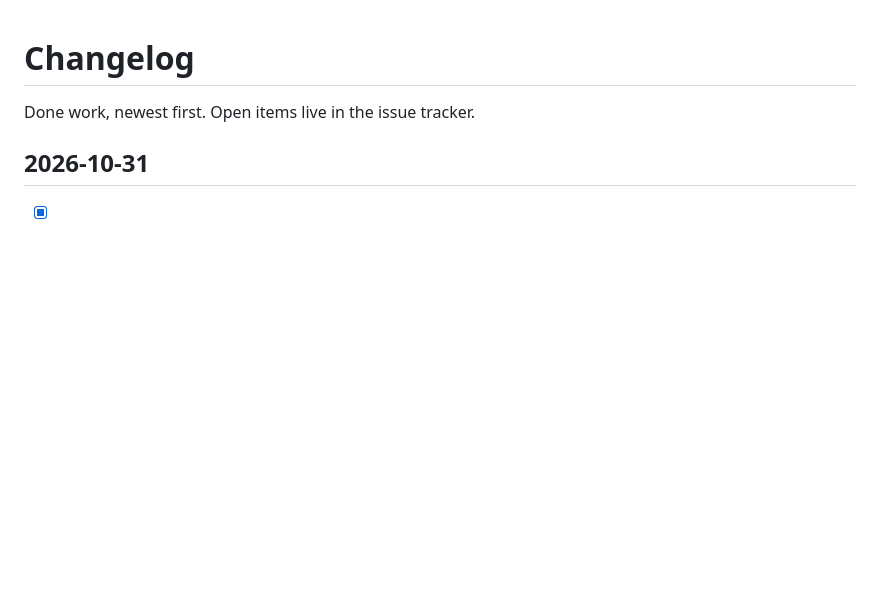
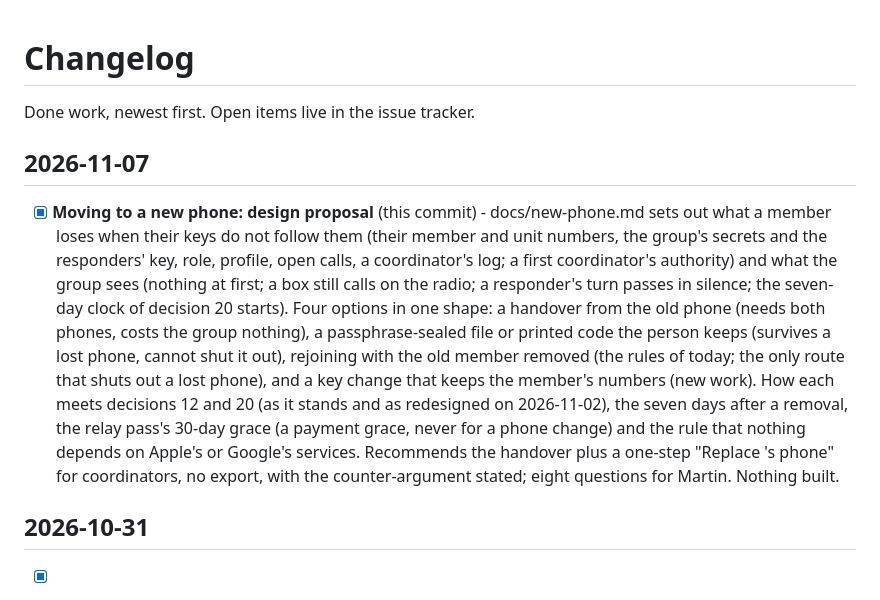
Before and after one commit to andeyePro/helpandeye, a Markdown page: CHANGELOG.md, the part around the change. GitHub-like rendering; blank space fills up the shorter version.

Commit message:
Docs: moving to a new phone, a design proposal
Co-Authored-By: Claude Fable 5.1 <noreply@anthropic.com>

```diff
--- a/CHANGELOG.md
+++ b/CHANGELOG.md
@@ -1,6 +1,10 @@
 # Changelog
 
 Done work, newest first. Open items live in the issue tracker.
+
+## 2026-11-07
+
+- [x] **Moving to a new phone: design proposal** (this commit) - docs/new-phone.md sets out what a member loses when their keys do not follow them (their member and unit numbers, the group's secrets and the responders' key, role, profile, open calls, a coordinator's log; a first coordinator's authority) and what the group sees (nothing at first; a box still calls on the radio; a responder's turn passes in silence; the seven-day clock of decision 20 starts). Four options in one shape: a handover from the old phone (needs both phones, costs the group nothing), a passphrase-sealed file or printed code the person keeps (survives a lost phone, cannot shut it out), rejoining with the old member removed (the rules of today; the only route that shuts out a lost phone), and a key change that keeps the member's numbers (new work). How each meets decisions 12 and 20 (as it stands and as redesigned on 2026-11-02), the seven days after a removal, the relay pass's 30-day grace (a payment grace, never for a phone change) and the rule that nothing depends on Apple's or Google's services. Recommends the handover plus a one-step "Replace <name>'s phone" for coordinators, no export, with the counter-argument stated; eight questions for Martin. Nothing built.
 
 ## 2026-10-31
 
```
Also changed, not shown: TODO.md (+1 -1 lines), docs/new-phone.md (added, +233 -0 lines).
